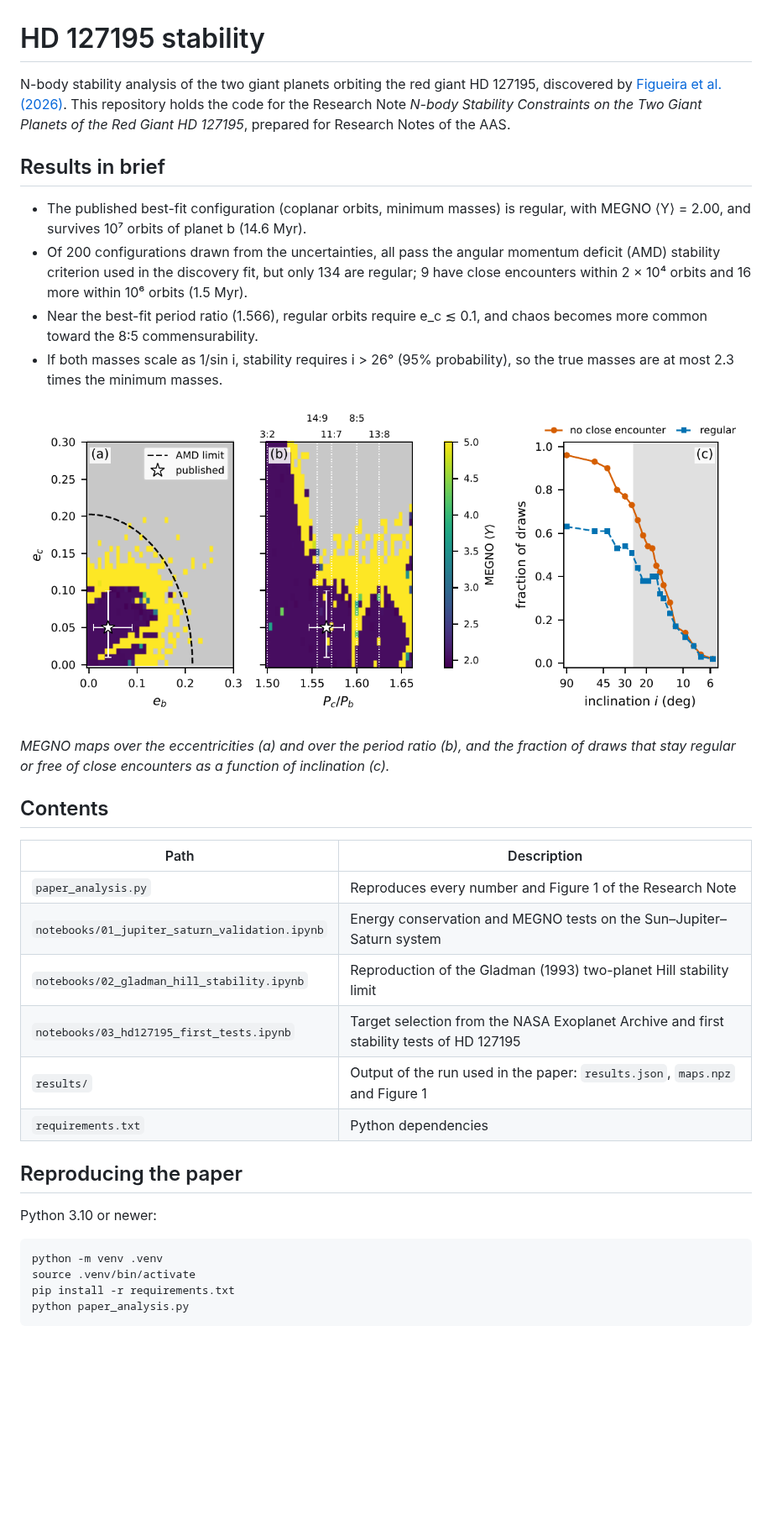
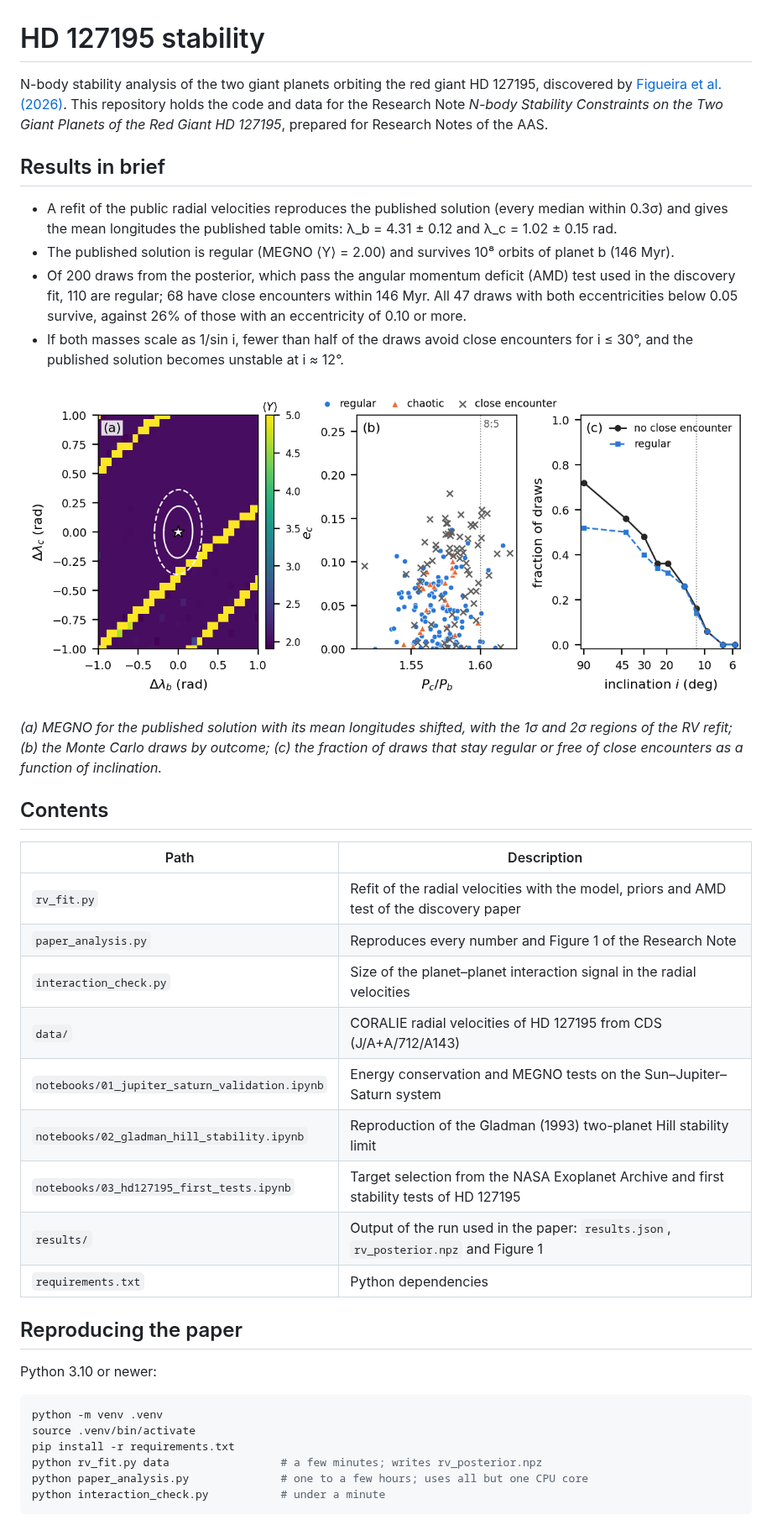
Before and after one commit to mimitoz62/hd127195-stability, a Markdown page: README.md, the part around one of its changes. Shown at 84% size. Rendered like a GitHub page; pictures changed too: results/hd127195_stability.png; blank space fills up the shorter version.

Commit message:
Revision: refit of the radial velocities, longer integrations, results of the run used in the revised paper

````diff
--- a/README.md
+++ b/README.md
@@ -1,36 +1,39 @@
 # HD 127195 stability
 
 N-body stability analysis of the two giant planets orbiting the red giant HD 127195, discovered by
-[Figueira et al. (2026)](https://doi.org/10.1051/0004-6361/202659966). This repository holds the code for the
+[Figueira et al. (2026)](https://doi.org/10.1051/0004-6361/202659966). This repository holds the code and data for the
 Research Note *N-body Stability Constraints on the Two Giant Planets of the Red Giant HD 127195*, prepared for
 Research Notes of the AAS.
 
 ## Results in brief
 
-- The published best-fit configuration (coplanar orbits, minimum masses) is regular, with MEGNO ⟨Y⟩ = 2.00, and
-  survives 10⁷ orbits of planet b (14.6 Myr).
-- Of 200 configurations drawn from the uncertainties, all pass the angular momentum deficit (AMD) stability criterion
-  used in the discovery fit, but only 134 are regular; 9 have close encounters within 2 × 10⁴ orbits and 16 more
-  within 10⁶ orbits (1.5 Myr).
-- Near the best-fit period ratio (1.566), regular orbits require e_c ≲ 0.1, and chaos becomes more common toward the
-  8:5 commensurability.
-- If both masses scale as 1/sin i, stability requires i > 26° (95% probability), so the true masses are at most
-  2.3 times the minimum masses.
+- A refit of the public radial velocities reproduces the published solution (every median within 0.3σ) and gives the
+  mean longitudes the published table omits: λ_b = 4.31 ± 0.12 and λ_c = 1.02 ± 0.15 rad.
+- The published solution is regular (MEGNO ⟨Y⟩ = 2.00) and survives 10⁸ orbits of planet b (146 Myr).
+- Of 200 draws from the posterior, which pass the angular momentum deficit (AMD) test used in the discovery fit, 110
+  are regular; 68 have close encounters within 146 Myr. All 47 draws with both eccentricities below 0.05 survive,
+  against 26% of those with an eccentricity of 0.10 or more.
+- If both masses scale as 1/sin i, fewer than half of the draws avoid close encounters for i ≤ 30°, and the published
+  solution becomes unstable at i ≈ 12°.
 
 ![Figure 1](results/hd127195_stability.png)
 
-*MEGNO maps over the eccentricities (a) and over the period ratio (b), and the fraction of draws that stay regular or
-free of close encounters as a function of inclination (c).*
+*(a) MEGNO for the published solution with its mean longitudes shifted, with the 1σ and 2σ regions of the RV refit;
+(b) the Monte Carlo draws by outcome; (c) the fraction of draws that stay regular or free of close encounters as a
+function of inclination.*
 
 ## Contents
 
 | Path | Description |
 |---|---|
+| `rv_fit.py` | Refit of the radial velocities with the model, priors and AMD test of the discovery paper |
 | `paper_analysis.py` | Reproduces every number and Figure 1 of the Research Note |
+| `interaction_check.py` | Size of the planet–planet interaction signal in the radial velocities |
+| `data/` | CORALIE radial velocities of HD 127195 from CDS (J/A+A/712/A143) |
 | `notebooks/01_jupiter_saturn_validation.ipynb` | Energy conservation and MEGNO tests on the Sun–Jupiter–Saturn system |
 | `notebooks/02_gladman_hill_stability.ipynb` | Reproduction of the Gladman (1993) two-planet Hill stability limit |
 | `notebooks/03_hd127195_first_tests.ipynb` | Target selection from the NASA Exoplanet Archive and first stability tests of HD 127195 |
-| `results/` | Output of the run used in the paper: `results.json`, `maps.npz` and Figure 1 |
+| `results/` | Output of the run used in the paper: `results.json`, `rv_posterior.npz` and Figure 1 |
 | `requirements.txt` | Python dependencies |
 
 ## Reproducing the paper
@@ -41,6 +44,8 @@ Python 3.10 or newer:
 python -m venv .venv
 source .venv/bin/activate
 pip install -r requirements.txt
-python paper_analysis.py
+python rv_fit.py data                 # a few minutes; writes rv_posterior.npz
+python paper_analysis.py              # one to a few hours; uses all but one CPU core
+python interaction_check.py           # under a minute
 ```
 
````
Also changed, not shown: other parts of README.md (+14 -17 lines), 11 other files.
